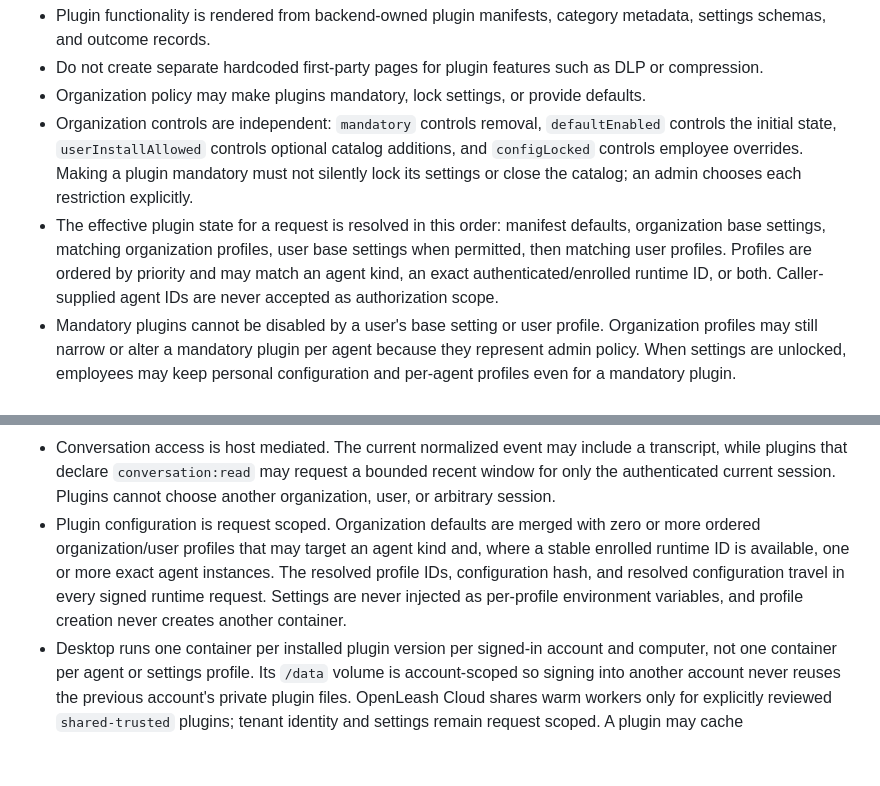
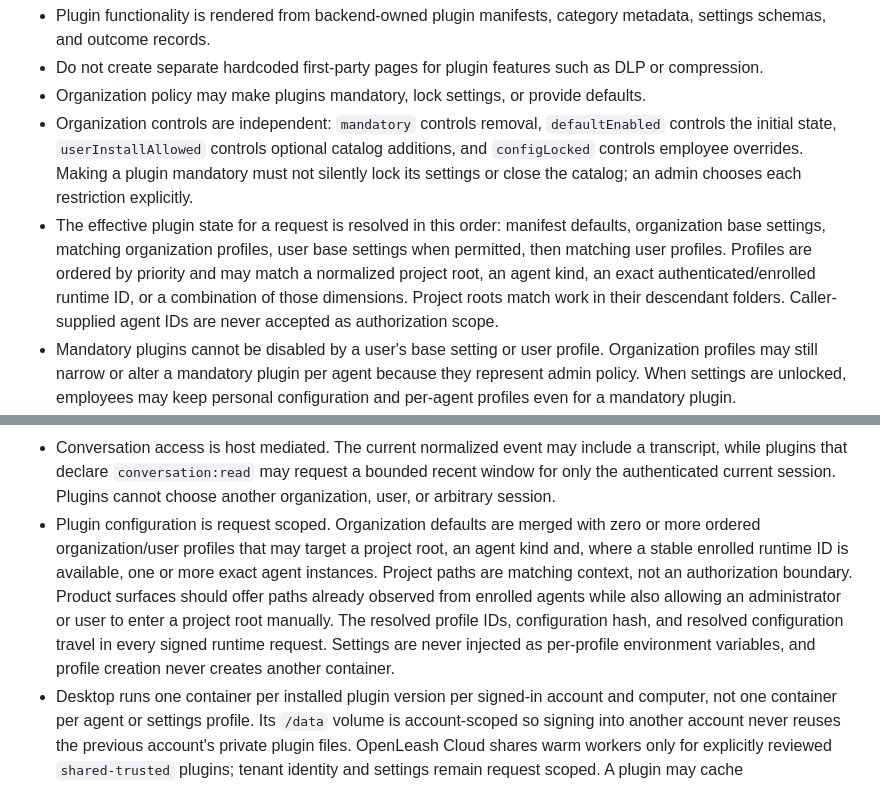
Before and after one commit to open-leash/desktop-client, a Markdown page: docs/Product.md, 2 parts joined by grey strips. Rendered like a GitHub page; blank space fills up the shorter version.

```diff
--- a/docs/Product.md
+++ b/docs/Product.md
@@ -139,7 +139,7 @@ Individual Open Source BYOK clarification: the user enters their own LLM provide
 - Do not create separate hardcoded first-party pages for plugin features such as DLP or compression.
 - Organization policy may make plugins mandatory, lock settings, or provide defaults.
 - Organization controls are independent: `mandatory` controls removal, `defaultEnabled` controls the initial state, `userInstallAllowed` controls optional catalog additions, and `configLocked` controls employee overrides. Making a plugin mandatory must not silently lock its settings or close the catalog; an admin chooses each restriction explicitly.
-- The effective plugin state for a request is resolved in this order: manifest defaults, organization base settings, matching organization profiles, user base settings when permitted, then matching user profiles. Profiles are ordered by priority and may match an agent kind, an exact authenticated/enrolled runtime ID, or both. Caller-supplied agent IDs are never accepted as authorization scope.
+- The effective plugin state for a request is resolved in this order: manifest defaults, organization base settings, matching organization profiles, user base settings when permitted, then matching user profiles. Profiles are ordered by priority and may match a normalized project root, an agent kind, an exact authenticated/enrolled runtime ID, or a combination of those dimensions. Project roots match work in their descendant folders. Caller-supplied agent IDs are never accepted as authorization scope.
 - Mandatory plugins cannot be disabled by a user's base setting or user profile. Organization profiles may still narrow or alter a mandatory plugin per agent because they represent admin policy. When settings are unlocked, employees may keep personal configuration and per-agent profiles even for a mandatory plugin.
 - Individual Open Source and individual OpenLeash Cloud accounts have full user control and no organization-management banner. OpenLeash Cloud organization accounts and all Private Cloud accounts expose the independent admin controls above; employee freedom is exactly what the organization policy allows.
 - Individual Open Source may browse the public plugin catalog, but local install state and execution remain local.
@@ -154,7 +154,7 @@ Individual Open Source BYOK clarification: the user enters their own LLM provide
 - `capabilities.storage` remains an optional, permission-checked document API for small plugin-owned values such as deduplication keys or derived preferences. It is not a generic database interface and must not be presented as the default place for conversation history. Plugins never receive OpenLeash database credentials or arbitrary SQL access.
 - Local plugin volumes and database files are never replicated between a laptop and cloud workers. SQLite, PostgreSQL, MongoDB, files, indexes, and other data under `/data` are private to that runtime. Local and cloud copies may differ, and plugin documentation must say so plainly. Individual Open Source remains local by design.
 - Conversation access is host mediated. The current normalized event may include a transcript, while plugins that declare `conversation:read` may request a bounded recent window for only the authenticated current session. Plugins cannot choose another organization, user, or arbitrary session.
-- Plugin configuration is request scoped. Organization defaults are merged with zero or more ordered organization/user profiles that may target an agent kind and, where a stable enrolled runtime ID is available, one or more exact agent instances. The resolved profile IDs, configuration hash, and resolved configuration travel in every signed runtime request. Settings are never injected as per-profile environment variables, and profile creation never creates another container.
+- Plugin configuration is request scoped. Organization defaults are merged with zero or more ordered organization/user profiles that may target a project root, an agent kind and, where a stable enrolled runtime ID is available, one or more exact agent instances. Project paths are matching context, not an authorization boundary. Product surfaces should offer paths already observed from enrolled agents while also allowing an administrator or user to enter a project root manually. The resolved profile IDs, configuration hash, and resolved configuration travel in every signed runtime request. Settings are never injected as per-profile environment variables, and profile creation never creates another container.
 - Desktop runs one container per installed plugin version per signed-in account and computer, not one container per agent or settings profile. Its `/data` volume is account-scoped so signing into another account never reuses the previous account's private plugin files. OpenLeash Cloud shares warm workers only for explicitly reviewed `shared-trusted` plugins; tenant identity and settings remain request scoped. A plugin may cache compiled/model state by configuration hash but must not retain tenant configuration as global mutable state.
 - OpenLeash Cloud runs trusted first-party container plugins as warm, horizontally scaled pools per plugin version. The hosted `client-api` routes through a separate runtime service or internal service endpoint; it must never receive a Docker socket.
 - Community and private plugins are never promoted into a shared cloud worker merely because their image implements the protocol. A plugin that owns an embedded database, receives direct database credentials, keeps mutable user state outside host capabilities, or has not completed the shared-runtime security review uses `user-dedicated`, `tenant-dedicated`, or `customer-hosted` isolation.
```
